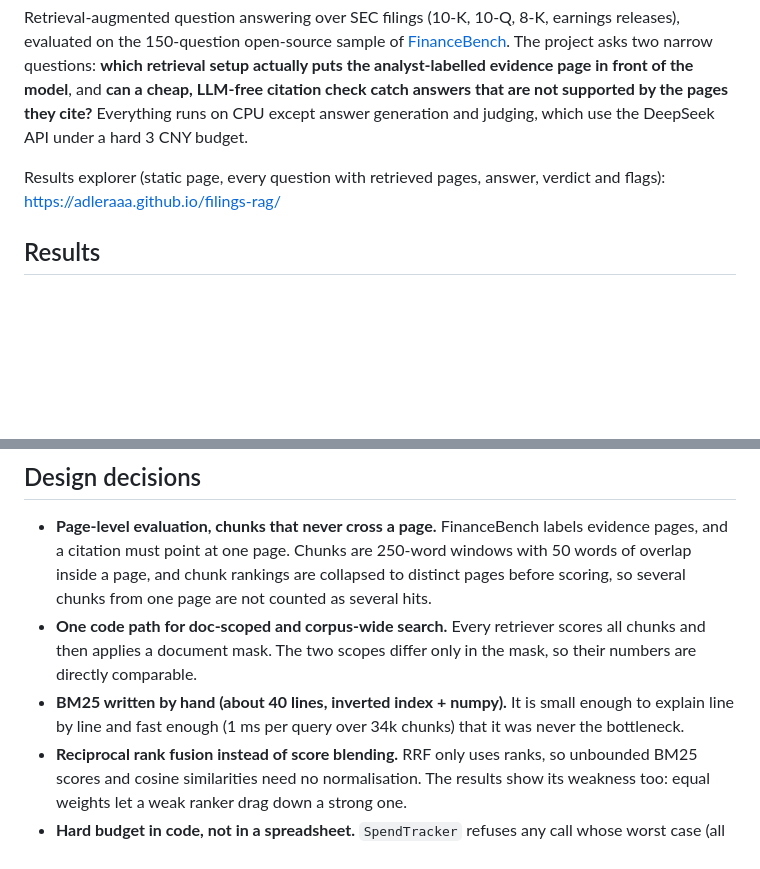
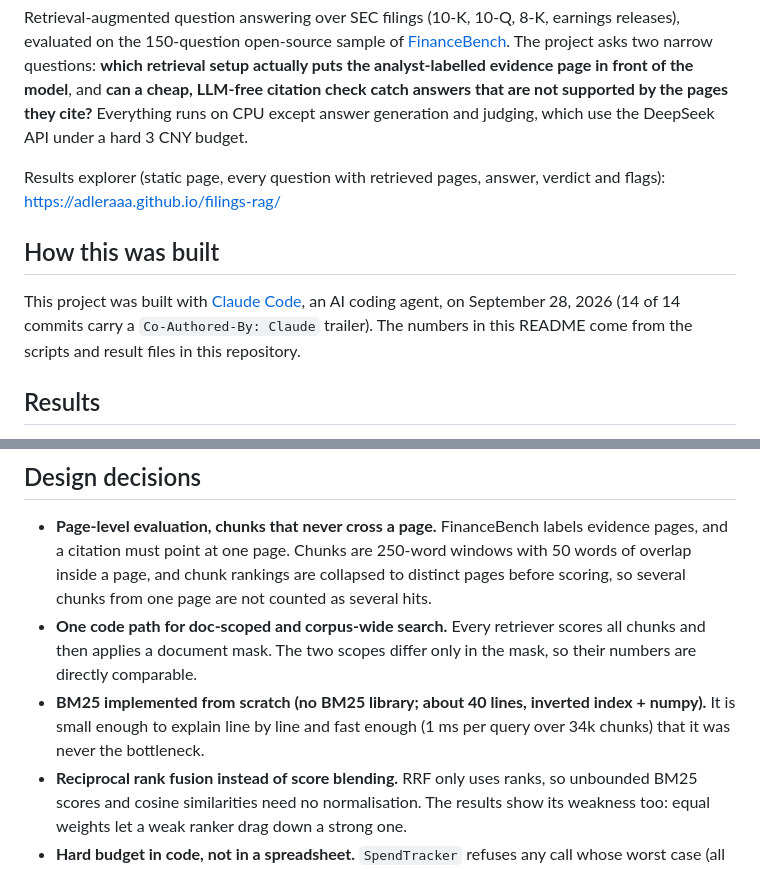
Before and after one commit to adleraaa/filings-rag, a Markdown page: README.md, 2 parts joined by grey strips. Drawn GitHub-style; blank space fills up the shorter version.

Commit message:
Add 'How this was built' section; neutral wording for BM25 note
Co-Authored-By: Claude Opus 5.5 <noreply@anthropic.com>

```diff
--- a/README.md
+++ b/README.md
@@ -9,6 +9,12 @@ judging, which use the DeepSeek API under a hard 3 CNY budget.
 
 Results explorer (static page, every question with retrieved pages, answer, verdict and flags):
 https://adleraaa.github.io/filings-rag/
+
+## How this was built
+
+This project was built with [Claude Code](https://claude.com/claude-code), an AI coding agent, on
+September 28, 2026 (14 of 14 commits carry a `Co-Authored-By: Claude` trailer). The numbers in this
+README come from the scripts and result files in this repository.
 
 ## Results
 
@@ -273,8 +279,9 @@ company returns an error that lists the known ones.
 - **One code path for doc-scoped and corpus-wide search.** Every retriever scores all chunks and
   then applies a document mask. The two scopes differ only in the mask, so their numbers are
   directly comparable.
-- **BM25 written by hand (about 40 lines, inverted index + numpy).** It is small enough to explain
-  line by line and fast enough (1 ms per query over 34k chunks) that it was never the bottleneck.
+- **BM25 implemented from scratch (no BM25 library; about 40 lines, inverted index + numpy).**
+  It is small enough to explain line by line and fast enough (1 ms per query over 34k chunks) that
+  it was never the bottleneck.
 - **Reciprocal rank fusion instead of score blending.** RRF only uses ranks, so unbounded BM25
   scores and cosine similarities need no normalisation. The results show its weakness too: equal
   weights let a weak ranker drag down a strong one.
```
